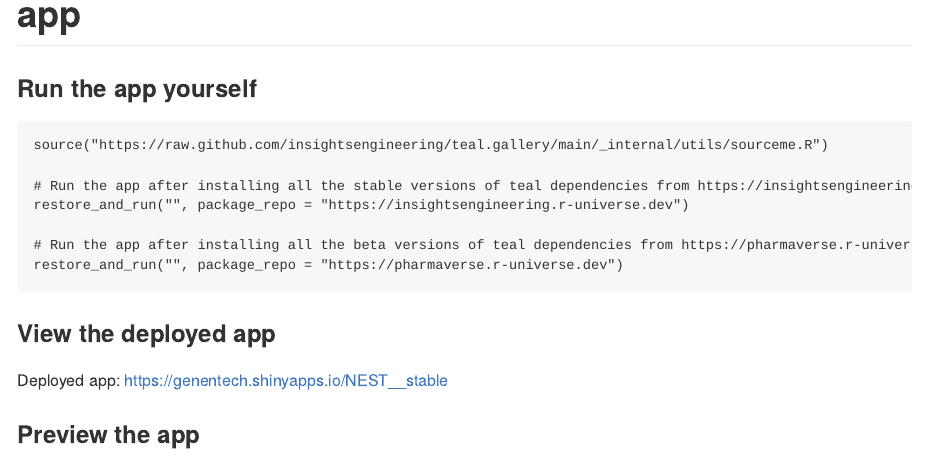
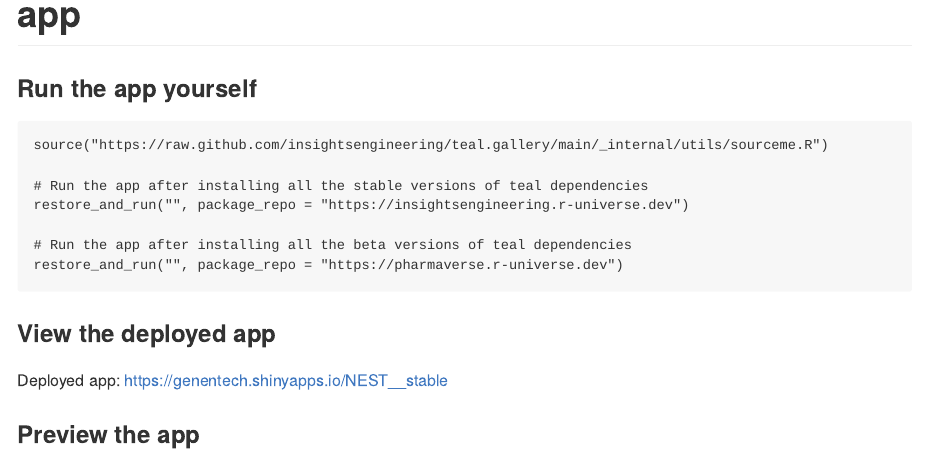
Before and after one commit to insightsengineering/teal.gallery, an R Markdown document (_internal/utils/app_readme_template.Rmd): the page in a window 1100 px wide, from its top. Rendered offline with R 4.5, knitr and Pandoc, with nearby package versions.

Commit message:
docs: trim the comment for restore_and_run

````diff
--- a/_internal/utils/app_readme_template.Rmd
+++ b/_internal/utils/app_readme_template.Rmd
@@ -16,10 +16,10 @@ x <- cat(paste0("# ", params$app_name, " app"))
 ```
 source("https://raw.github.com/insightsengineering/teal.gallery/main/_internal/utils/sourceme.R")
 
-# Run the app after installing all the stable versions of teal dependencies from https://insightsengineering.r-universe.dev
+# Run the app after installing all the stable versions of teal dependencies
 restore_and_run("`r params$app_name`", package_repo = "https://insightsengineering.r-universe.dev")
 
-# Run the app after installing all the beta versions of teal dependencies from https://pharmaverse.r-universe.dev
+# Run the app after installing all the beta versions of teal dependencies
 restore_and_run("`r params$app_name`", package_repo = "https://pharmaverse.r-universe.dev")
 ```
 
````
Also changed, not shown: _internal/utils/sourceme.R (+0 -1 lines), README.md, RNA-seq/README.md, basic-teal/README.md, early-dev/README.md, efficacy/README.md, exploratory/README.md, longitudinal/README.md, patient-profile/README.md, python/README.md, safety/README.md.
